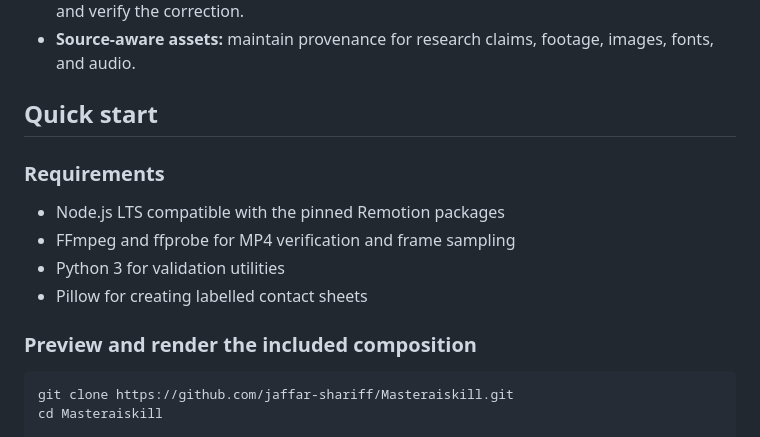
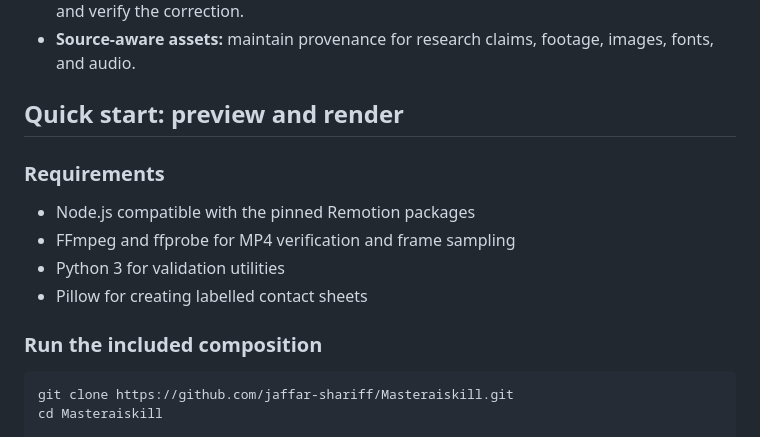
Before and after one commit to jaffar-shariff/SceneRail, a Markdown page: README.md, the part around one of its changes. Rendered like a GitHub page.

````diff
--- a/README.md
+++ b/README.md
@@ -59,16 +81,16 @@ Choose one primary visual system for a film and vary scenes to suit the explanat
 - **Evidence-first debugging:** reproduce a failure, find the smallest responsible cause, fix it, and verify the correction.
 - **Source-aware assets:** maintain provenance for research claims, footage, images, fonts, and audio.
 
-## Quick start
+## Quick start: preview and render
 
 ### Requirements
 
-- Node.js LTS compatible with the pinned Remotion packages
+- Node.js compatible with the pinned Remotion packages
 - FFmpeg and ffprobe for MP4 verification and frame sampling
 - Python 3 for validation utilities
 - Pillow for creating labelled contact sheets
 
-### Preview and render the included composition
+### Run the included composition
 
 ```bash
 git clone https://github.com/jaffar-shariff/Masteraiskill.git
````
Also changed, not shown: other parts of README.md (+31 -5 lines).
